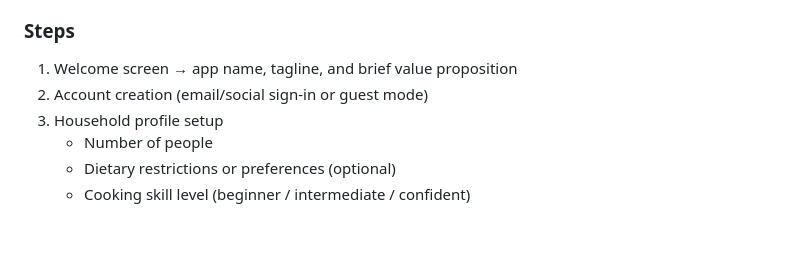
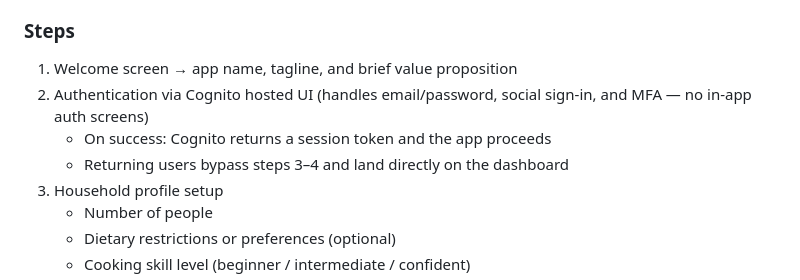
Before and after one commit to vanguard-op/pantry-pilot, a Markdown page: docs/user_flow.md, the part around the change. GitHub-like rendering; blank space fills up the shorter version.

Commit message:
feat: Update onboarding flow to use Cognito for authentication and remove Account Setup screen

```diff
--- a/docs/user_flow.md
+++ b/docs/user_flow.md
@@ -12,7 +12,9 @@ User downloads the app and launches it for the first time.
 
 ### Steps
 1. Welcome screen → app name, tagline, and brief value proposition
-2. Account creation (email/social sign-in or guest mode)
+2. Authentication via Cognito hosted UI (handles email/password, social sign-in, and MFA — no in-app auth screens)
+   - On success: Cognito returns a session token and the app proceeds
+   - Returning users bypass steps 3–4 and land directly on the dashboard
 3. Household profile setup
    - Number of people
    - Dietary restrictions or preferences (optional)
```
Also changed, not shown: docs/screens.md (+7 -12 lines).
